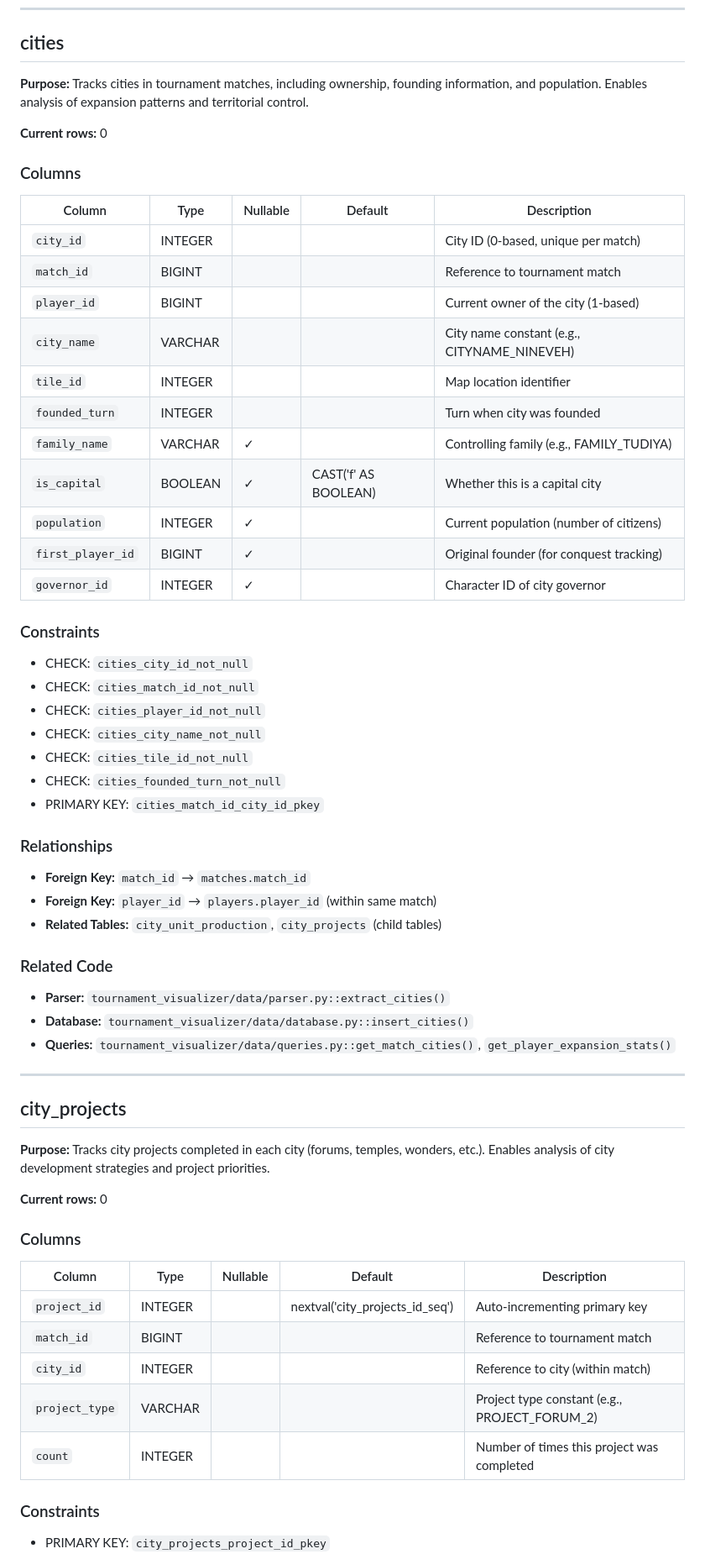
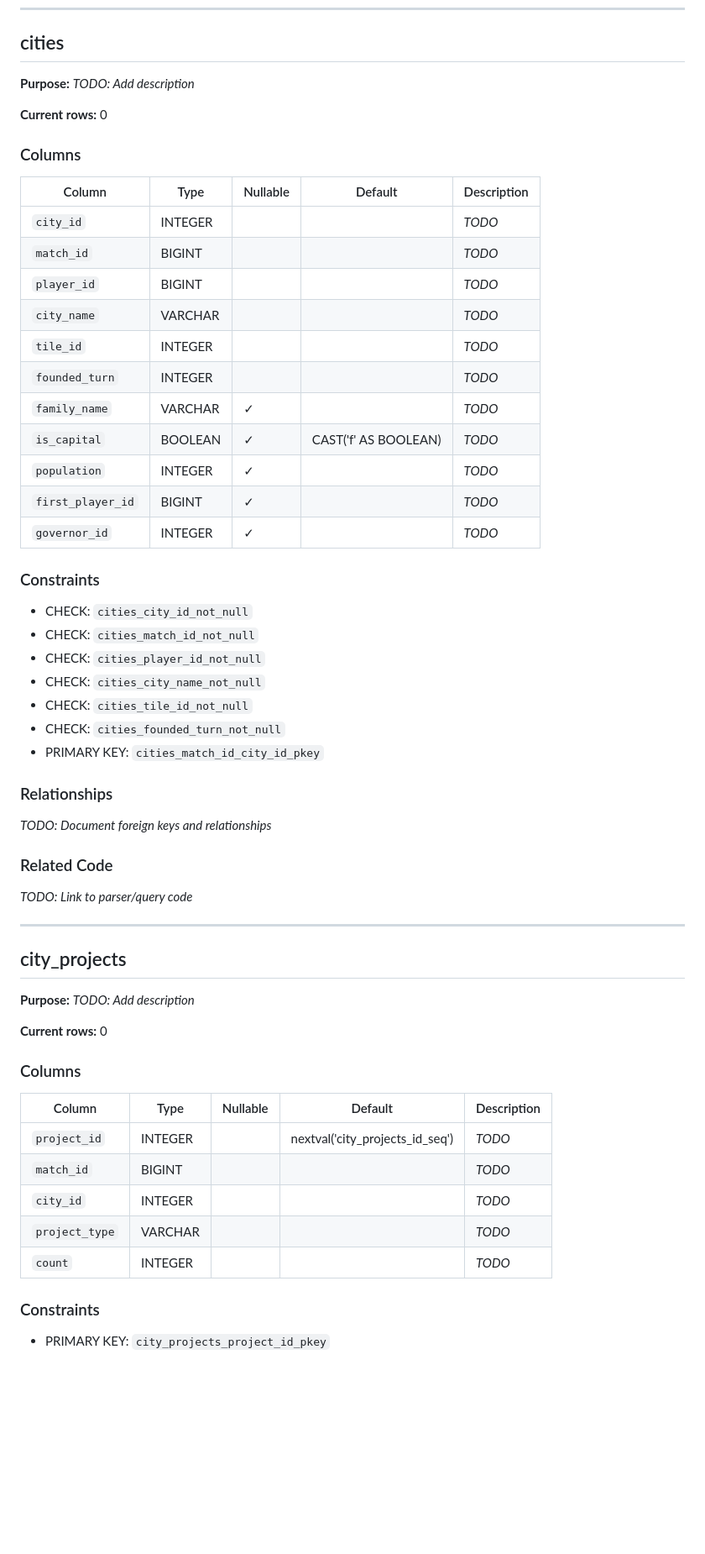
Before and after one commit to becked/prospector, a Markdown page: docs/database-schema.md, the part around one of its changes. Shown at 84% size. Rendered like a GitHub page; blank space fills up the shorter version.

```diff
--- a/docs/database-schema.md
+++ b/docs/database-schema.md
@@ -36,7 +36,7 @@
 
 ## cities
 
-**Purpose:** Tracks cities in tournament matches, including ownership, founding information, and population. Enables analysis of expansion patterns and territorial control.
+**Purpose:** *TODO: Add description*
 
 **Current rows:** 0
 
@@ -44,17 +44,17 @@
 
 | Column | Type | Nullable | Default | Description |
 |--------|------|----------|---------|-------------|
-| `city_id` | INTEGER |  |  | City ID (0-based, unique per match) |
-| `match_id` | BIGINT |  |  | Reference to tournament match |
-| `player_id` | BIGINT |  |  | Current owner of the city (1-based) |
-| `city_name` | VARCHAR |  |  | City name constant (e.g., CITYNAME_NINEVEH) |
-| `tile_id` | INTEGER |  |  | Map location identifier |
-| `founded_turn` | INTEGER |  |  | Turn when city was founded |
-| `family_name` | VARCHAR | ✓ |  | Controlling family (e.g., FAMILY_TUDIYA) |
-| `is_capital` | BOOLEAN | ✓ | CAST('f' AS BOOLEAN) | Whether this is a capital city |
-| `population` | INTEGER | ✓ |  | Current population (number of citizens) |
-| `first_player_id` | BIGINT | ✓ |  | Original founder (for conquest tracking) |
-| `governor_id` | INTEGER | ✓ |  | Character ID of city governor |
+| `city_id` | INTEGER |  |  | *TODO* |
+| `match_id` | BIGINT |  |  | *TODO* |
+| `player_id` | BIGINT |  |  | *TODO* |
+| `city_name` | VARCHAR |  |  | *TODO* |
+| `tile_id` | INTEGER |  |  | *TODO* |
+| `founded_turn` | INTEGER |  |  | *TODO* |
+| `family_name` | VARCHAR | ✓ |  | *TODO* |
+| `is_capital` | BOOLEAN | ✓ | CAST('f' AS BOOLEAN) | *TODO* |
+| `population` | INTEGER | ✓ |  | *TODO* |
+| `first_player_id` | BIGINT | ✓ |  | *TODO* |
+| `governor_id` | INTEGER | ✓ |  | *TODO* |
 
 ### Constraints
 
@@ -68,21 +68,17 @@
 
 ### Relationships
 
-- **Foreign Key:** `match_id` → `matches.match_id`
-- **Foreign Key:** `player_id` → `players.player_id` (within same match)
-- **Related Tables:** `city_unit_production`, `city_projects` (child tables)
+*TODO: Document foreign keys and relationships*
 
 ### Related Code
 
-- **Parser:** `tournament_visualizer/data/parser.py::extract_cities()`
-- **Database:** `tournament_visualizer/data/database.py::insert_cities()`
-- **Queries:** `tournament_visualizer/data/queries.py::get_match_cities()`, `get_player_expansion_stats()`
+*TODO: Link to parser/query code*
 
 ---
 
 ## city_projects
 
-**Purpose:** Tracks city projects completed in each city (forums, temples, wonders, etc.). Enables analysis of city development strategies and project priorities.
+**Purpose:** *TODO: Add description*
 
 **Current rows:** 0
 
@@ -90,11 +86,11 @@
 
 | Column | Type | Nullable | Default | Description |
 |--------|------|----------|---------|-------------|
-| `project_id` | INTEGER |  | nextval('city_projects_id_seq') | Auto-incrementing primary key |
-| `match_id` | BIGINT |  |  | Reference to tournament match |
-| `city_id` | INTEGER |  |  | Reference to city (within match) |
-| `project_type` | VARCHAR |  |  | Project type constant (e.g., PROJECT_FORUM_2) |
-| `count` | INTEGER |  |  | Number of times this project was completed |
+| `project_id` | INTEGER |  | nextval('city_projects_id_seq') | *TODO* |
+| `match_id` | BIGINT |  |  | *TODO* |
+| `city_id` | INTEGER |  |  | *TODO* |
+| `project_type` | VARCHAR |  |  | *TODO* |
+| `count` | INTEGER |  |  | *TODO* |
 
 ### Constraints
 
```
Also changed, not shown: other parts of docs/database-schema.md (+10 -13 lines).
